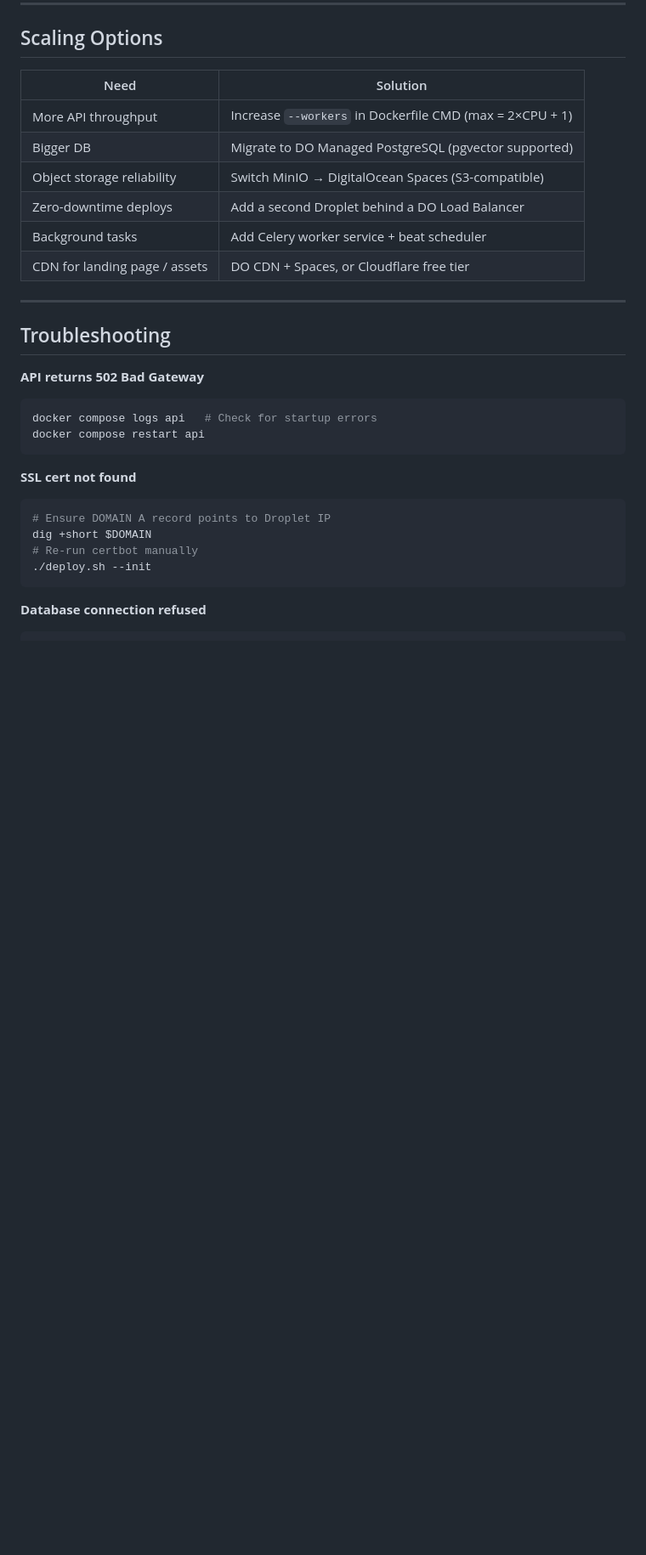
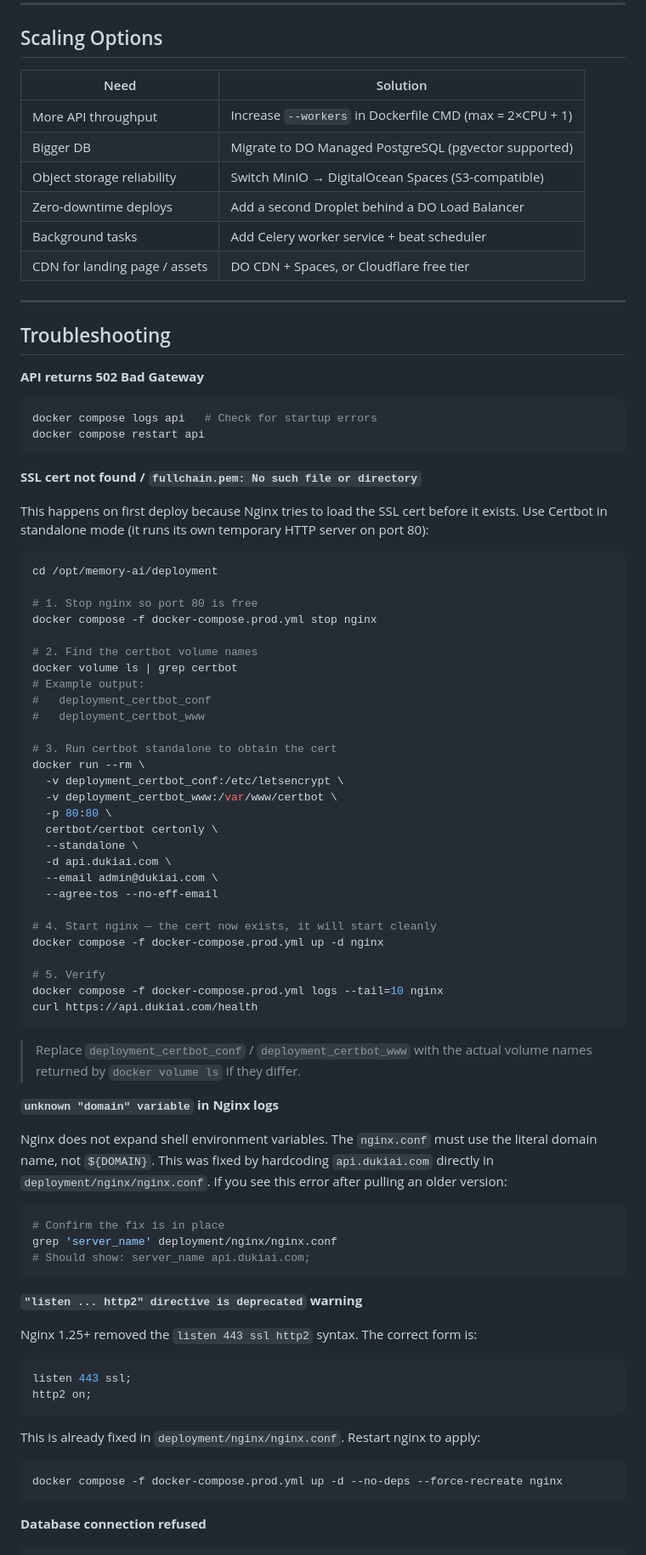
Before and after one commit to Miso-Apps/memory-ai, a Markdown page: deployment/README.md, the part around one of its changes. Shown at 85% size. GitHub-like rendering; blank space fills up the shorter version.

Commit message:
Added step to refresh nginx

````diff
--- a/deployment/README.md
+++ b/deployment/README.md
@@ -499,14 +504,14 @@ zip -r ../memory-ai-extension-v1.0.1.zip extension/ --exclude "*.py" --exclude "
 
 ## Scaling Options
 
-| Need                         | Solution                                                  |
-|------------------------------|-----------------------------------------------------------|
-| More API throughput          | Increase `--workers` in Dockerfile CMD (max = 2×CPU + 1) |
-| Bigger DB                    | Migrate to DO Managed PostgreSQL (pgvector supported)     |
-| Object storage reliability   | Switch MinIO → DigitalOcean Spaces (S3-compatible)        |
-| Zero-downtime deploys        | Add a second Droplet behind a DO Load Balancer            |
-| Background tasks             | Add Celery worker service + beat scheduler                |
-| CDN for landing page / assets| DO CDN + Spaces, or Cloudflare free tier                  |
+| Need                          | Solution                                                 |
+| ----------------------------- | -------------------------------------------------------- |
+| More API throughput           | Increase `--workers` in Dockerfile CMD (max = 2×CPU + 1) |
+| Bigger DB                     | Migrate to DO Managed PostgreSQL (pgvector supported)    |
+| Object storage reliability    | Switch MinIO → DigitalOcean Spaces (S3-compatible)       |
+| Zero-downtime deploys         | Add a second Droplet behind a DO Load Balancer           |
+| Background tasks              | Add Celery worker service + beat scheduler               |
+| CDN for landing page / assets | DO CDN + Spaces, or Cloudflare free tier                 |
 
 ---
 
@@ -518,12 +523,66 @@ docker compose logs api   # Check for startup errors
 docker compose restart api
 ```
 
-**SSL cert not found**
+**SSL cert not found / `fullchain.pem: No such file or directory`**
+
+This happens on first deploy because Nginx tries to load the SSL cert before it exists.
+Use Certbot in standalone mode (it runs its own temporary HTTP server on port 80):
 ```bash
-# Ensure DOMAIN A record points to Droplet IP
-dig +short $DOMAIN
-# Re-run certbot manually
-./deploy.sh --init
+cd /opt/memory-ai/deployment
+
+# 1. Stop nginx so port 80 is free
+docker compose -f docker-compose.prod.yml stop nginx
+
+# 2. Find the certbot volume names
+docker volume ls | grep certbot
+# Example output:
+#   deployment_certbot_conf
+#   deployment_certbot_www
+
+# 3. Run certbot standalone to obtain the cert
+docker run --rm \
+  -v deployment_certbot_conf:/etc/letsencrypt \
+  -v deployment_certbot_www:/var/www/certbot \
+  -p 80:80 \
+  certbot/certbot certonly \
+  --standalone \
+  -d api.dukiai.com \
+  --email admin@dukiai.com \
+  --agree-tos --no-eff-email
+
+# 4. Start nginx — the cert now exists, it will start cleanly
+docker compose -f docker-compose.prod.yml up -d nginx
+
+# 5. Verify
+docker compose -f docker-compose.prod.yml logs --tail=10 nginx
+curl https://api.dukiai.com/health
+```
+
+> Replace `deployment_certbot_conf` / `deployment_certbot_www` with the actual
+> volume names returned by `docker volume ls` if they differ.
+
+**`unknown "domain" variable` in Nginx logs**
+
+Nginx does not expand shell environment variables. The `nginx.conf` must use
+the literal domain name, not `${DOMAIN}`. This was fixed by hardcoding
+`api.dukiai.com` directly in `deployment/nginx/nginx.conf`. If you see this
+error after pulling an older version:
+```bash
+# Confirm the fix is in place
+grep 'server_name' deployment/nginx/nginx.conf
+# Should show: server_name api.dukiai.com;
+```
+
+**`"listen ... http2" directive is deprecated` warning**
+
+Nginx 1.25+ removed the `listen 443 ssl http2` syntax. The correct form is:
+```nginx
+listen 443 ssl;
+http2 on;
+```
+This is already fixed in `deployment/nginx/nginx.conf`. Restart nginx to apply:
+```bash
+docker compose -f docker-compose.prod.yml up -d --no-deps --force-recreate nginx
 ```
 
 **Database connection refused**
````
Also changed, not shown: other parts of deployment/README.md (+26 -21 lines).
